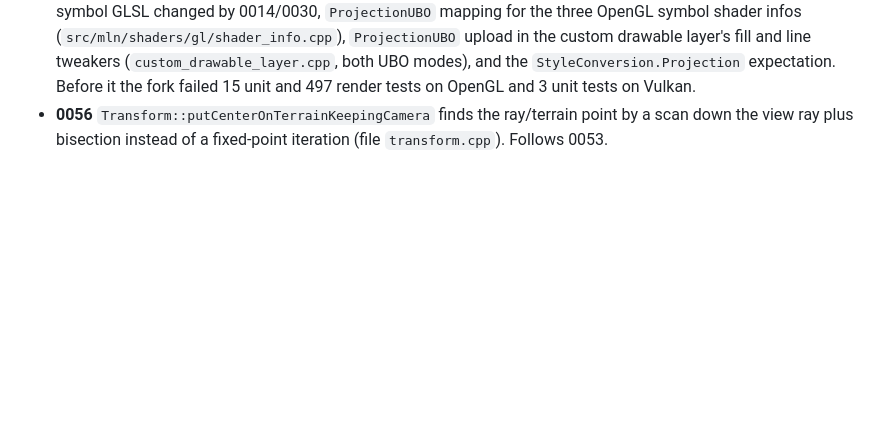
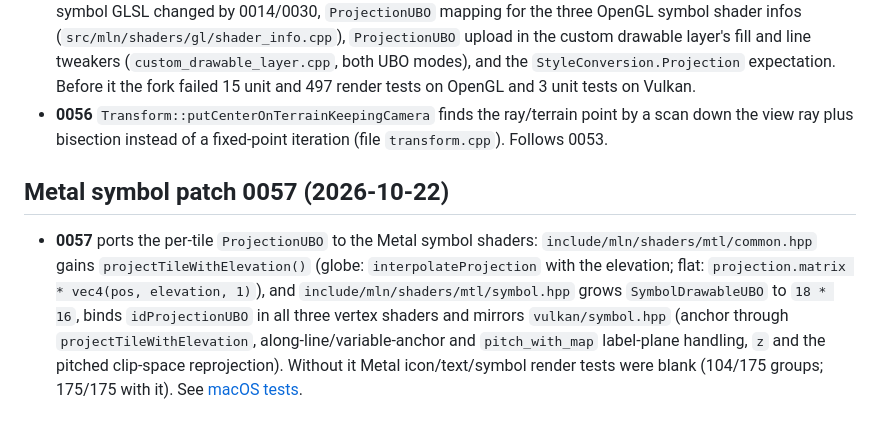
Before and after one commit to JohnDr/MLNGlobeApp, a Markdown page: wiki/references/fork-patches.md, the part around the change. GitHub-like rendering; blank space fills up the shorter version.

Commit message:
Wiki: add macOS verification page and record patch 0057

```diff
--- a/wiki/references/fork-patches.md
+++ b/wiki/references/fork-patches.md
@@ -215,3 +215,7 @@ After configure the submodule shows ` m vendor/maplibre-native`; the committed g
 - **0054** tests only: `test/map/terrain_camera.test.cpp` (patch 0053 primitives + globe fallbacks), `TerrainTileCover.*` in `test/util/tile_cover.test.cpp`, elevated-box frustum tests in `test/util/bounding_volumes.test.cpp`, `test/CMakeLists.txt` entry. See [Linux tests](../verification/linux-tests.md).
 - **0055** OpenGL/Vulkan regression fix: regenerated OpenGL shader headers (`include/mln/shaders/gl/{prelude,symbol_icon,symbol_sdf,symbol_text_and_icon}.hpp`) for the shared symbol GLSL changed by 0014/0030, `ProjectionUBO` mapping for the three OpenGL symbol shader infos (`src/mln/shaders/gl/shader_info.cpp`), `ProjectionUBO` upload in the custom drawable layer's fill and line tweakers (`custom_drawable_layer.cpp`, both UBO modes), and the `StyleConversion.Projection` expectation. Before it the fork failed 15 unit and 497 render tests on OpenGL and 3 unit tests on Vulkan.
 - **0056** `Transform::putCenterOnTerrainKeepingCamera` finds the ray/terrain point by a scan down the view ray plus bisection instead of a fixed-point iteration (file `transform.cpp`). Follows 0053.
+
+
+## Metal symbol patch 0057 (2026-10-22)
+- **0057** ports the per-tile `ProjectionUBO` to the Metal symbol shaders: `include/mln/shaders/mtl/common.hpp` gains `projectTileWithElevation()` (globe: `interpolateProjection` with the elevation; flat: `projection.matrix * vec4(pos, elevation, 1)`), and `include/mln/shaders/mtl/symbol.hpp` grows `SymbolDrawableUBO` to `18 * 16`, binds `idProjectionUBO` in all three vertex shaders and mirrors `vulkan/symbol.hpp` (anchor through `projectTileWithElevation`, along-line/variable-anchor and `pitch_with_map` label-plane handling, `z` and the pitched clip-space reprojection). Without it Metal icon/text/symbol render tests were blank (104/175 groups; 175/175 with it). See [macOS tests](../verification/macos.md).
```
Also changed, not shown: wiki/verification/macos.md (added, +93 -0 lines).
